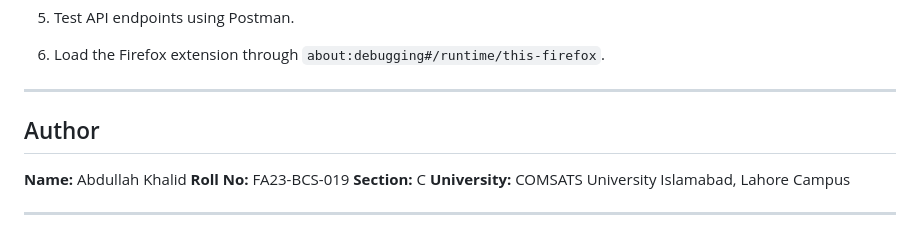
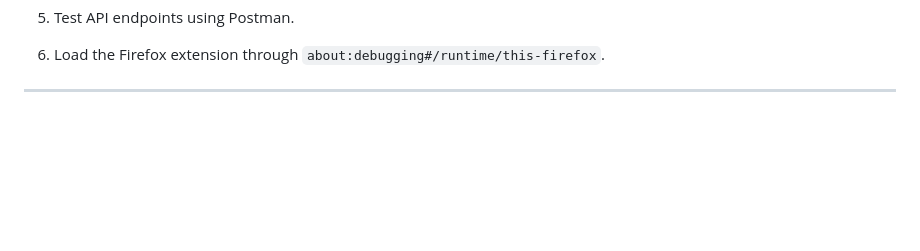
Before and after one commit to abdullah-abdk/postcrossing-mock, a Markdown page: README.md, the part around the change. GitHub-like rendering; blank space fills up the shorter version.

```diff
--- a/README.md
+++ b/README.md
@@ -233,12 +233,3 @@ This project was developed for academic purposes to practice full-stack developm
 6. Load the Firefox extension through `about:debugging#/runtime/this-firefox`.
 
 ---
-
-## Author
-
-**Name:** Abdullah Khalid
-**Roll No:** FA23-BCS-019
-**Section:** C
-**University:** COMSATS University Islamabad, Lahore Campus
-
----
```
